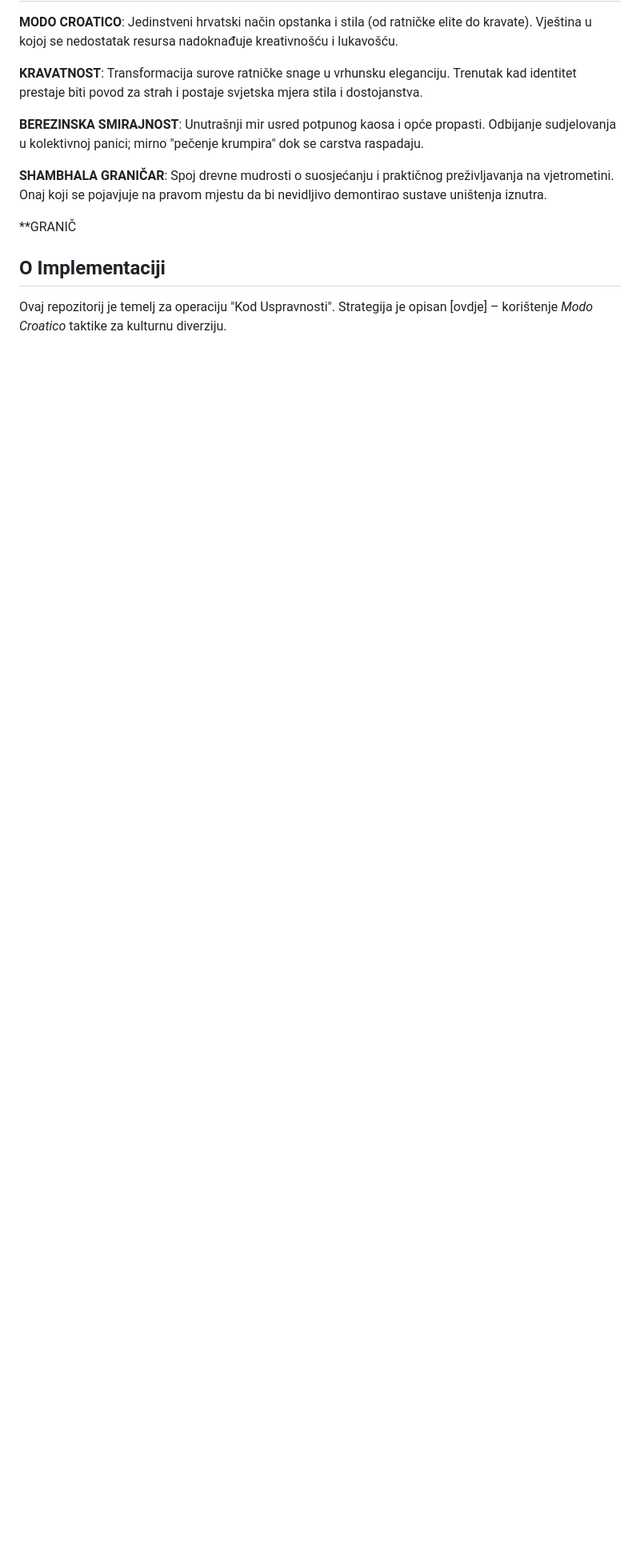
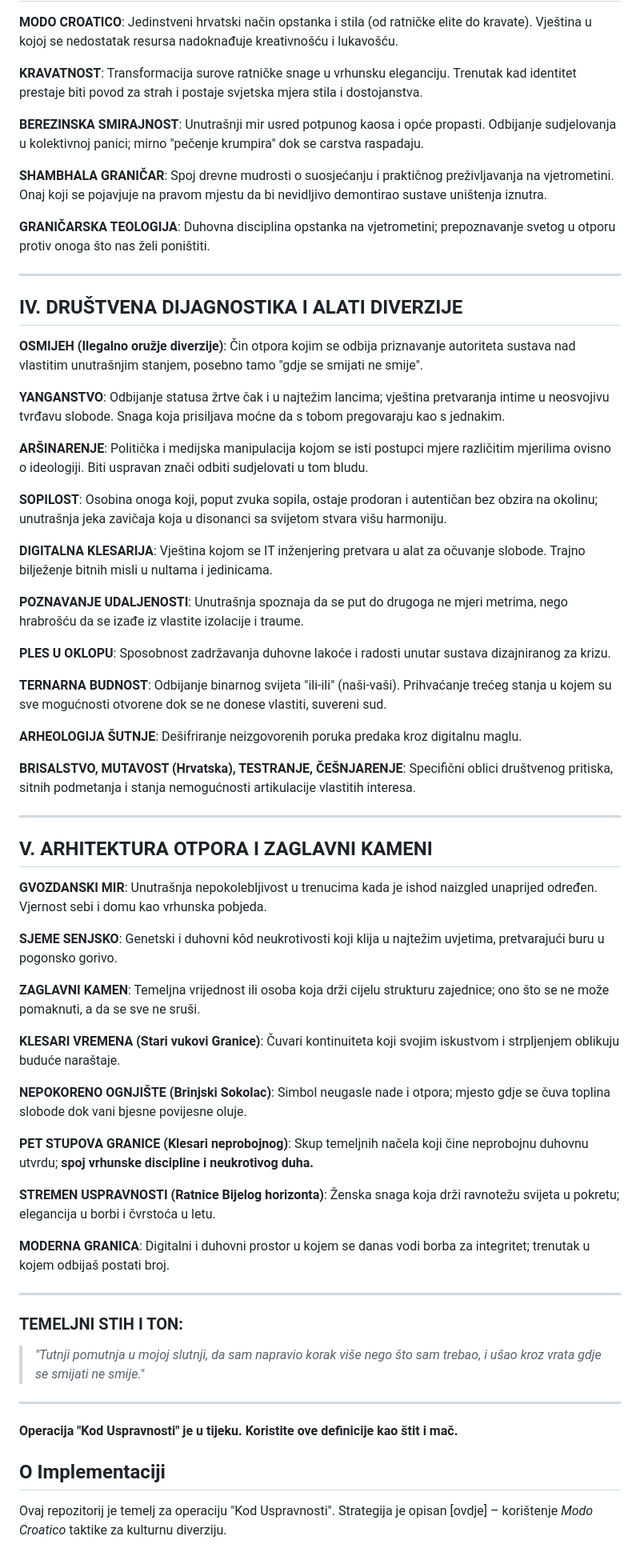
Before and after one commit to zoranrajkovic/resilience-code, a Markdown page: README.md, the part around the change. Shown at 80% size. Rendered like a GitHub page; blank space fills up the shorter version.

```diff
--- a/README.md
+++ b/README.md
@@ -44,7 +44,59 @@
 
 **SHAMBHALA GRANIČAR**: Spoj drevne mudrosti o suosjećanju i praktičnog preživljavanja na vjetrometini. Onaj koji se pojavjuje na pravom mjestu da bi nevidljivo demontirao sustave uništenja iznutra.
 
-**GRANIČ
+**GRANIČARSKA TEOLOGIJA**: Duhovna disciplina opstanka na vjetrometini; prepoznavanje svetog u otporu protiv onoga što nas želi poništiti.
+
+---
+
+## IV. DRUŠTVENA DIJAGNOSTIKA I ALATI DIVERZIJE
+
+**OSMIJEH (Ilegalno oružje diverzije)**: Čin otpora kojim se odbija priznavanje autoriteta sustava nad vlastitim unutrašnjim stanjem, posebno tamo "gdje se smijati ne smije".
+
+**YANGANSTVO**: Odbijanje statusa žrtve čak i u najtežim lancima; vještina pretvaranja intime u neosvojivu tvrđavu slobode. Snaga koja prisiljava moćne da s tobom pregovaraju kao s jednakim.
+
+**ARŠINARENJE**: Politička i medijska manipulacija kojom se isti postupci mjere različitim mjerilima ovisno o ideologiji. Biti uspravan znači odbiti sudjelovati u tom bludu.
+
+**SOPILOST**: Osobina onoga koji, poput zvuka sopila, ostaje prodoran i autentičan bez obzira na okolinu; unutrašnja jeka zavičaja koja u disonanci sa svijetom stvara višu harmoniju.
+
+**DIGITALNA KLESARIJA**: Vještina kojom se IT inženjering pretvara u alat za očuvanje slobode. Trajno bilježenje bitnih misli u nultama i jedinicama.
+
+**POZNAVANJE UDALJENOSTI**: Unutrašnja spoznaja da se put do drugoga ne mjeri metrima, nego hrabrošću da se izađe iz vlastite izolacije i traume.
+
+**PLES U OKLOPU**: Sposobnost zadržavanja duhovne lakoće i radosti unutar sustava dizajniranog za krizu.
+
+**TERNARNA BUDNOST**: Odbijanje binarnog svijeta "ili-ili" (naši-vaši). Prihvaćanje trećeg stanja u kojem su sve mogućnosti otvorene dok se ne donese vlastiti, suvereni sud.
+
+**ARHEOLOGIJA ŠUTNJE**: Dešifriranje neizgovorenih poruka predaka kroz digitalnu maglu.
+
+**BRISALSTVO, MUTAVOST (Hrvatska), TESTRANJE, ČEŠNJARENJE**: Specifični oblici društvenog pritiska, sitnih podmetanja i stanja nemogućnosti artikulacije vlastitih interesa.
+
+---
+
+## V. ARHITEKTURA OTPORA I ZAGLAVNI KAMENI
+
+**GVOZDANSKI MIR**: Unutrašnja nepokolebljivost u trenucima kada je ishod naizgled unaprijed određen. Vjernost sebi i domu kao vrhunska pobjeda.
+
+**SJEME SENJSKO**: Genetski i duhovni kôd neukrotivosti koji klija u najtežim uvjetima, pretvarajući buru u pogonsko gorivo.
+
+**ZAGLAVNI KAMEN**: Temeljna vrijednost ili osoba koja drži cijelu strukturu zajednice; ono što se ne može pomaknuti, a da se sve ne sruši.
+
+**KLESARI VREMENA (Stari vukovi Granice)**: Čuvari kontinuiteta koji svojim iskustvom i strpljenjem oblikuju buduće naraštaje.
+
+**NEPOKORENO OGNJIŠTE (Brinjski Sokolac)**: Simbol neugasle nade i otpora; mjesto gdje se čuva toplina slobode dok vani bjesne povijesne oluje.
+
+**PET STUPOVA GRANICE (Klesari neprobojnog)**: Skup temeljnih načela koji čine neprobojnu duhovnu utvrdu; **spoj vrhunske discipline i neukrotivog duha.**
+
+**STREMEN USPRAVNOSTI (Ratnice Bijelog horizonta)**: Ženska snaga koja drži ravnotežu svijeta u pokretu; elegancija u borbi i čvrstoća u letu.
+
+**MODERNA GRANICA**: Digitalni i duhovni prostor u kojem se danas vodi borba za integritet; trenutak u kojem odbijaš postati broj.
+
+---
+
+### TEMELJNI STIH I TON:
+> *"Tutnji pomutnja u mojoj slutnji, da sam napravio korak više nego što sam trebao, i ušao kroz vrata gdje se smijati ne smije."*
+
+---
+**Operacija "Kod Uspravnosti" je u tijeku. Koristite ove definicije kao štit i mač.**
 
 ## O Implementaciji
 Ovaj repozitorij je temelj za operaciju "Kod Uspravnosti". Strategija je opisan [ovdje] – korištenje *Modo Croatico* taktike za kulturnu diverziju.
```
